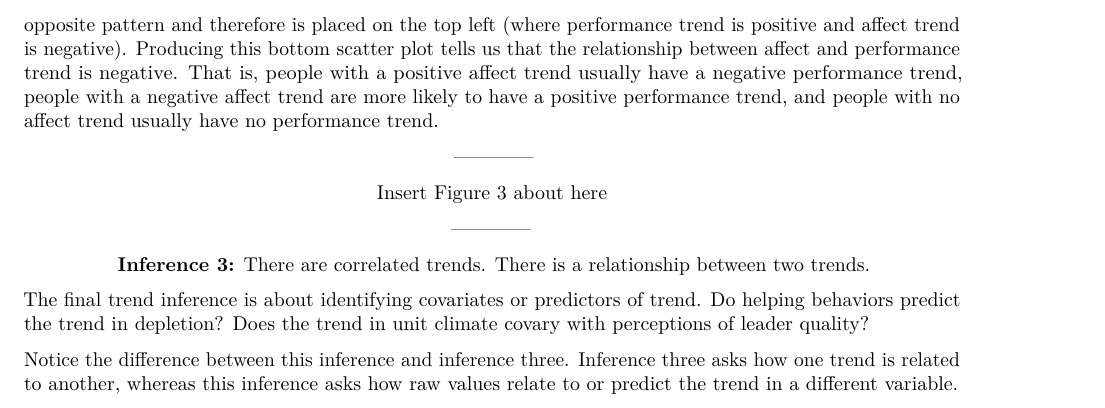
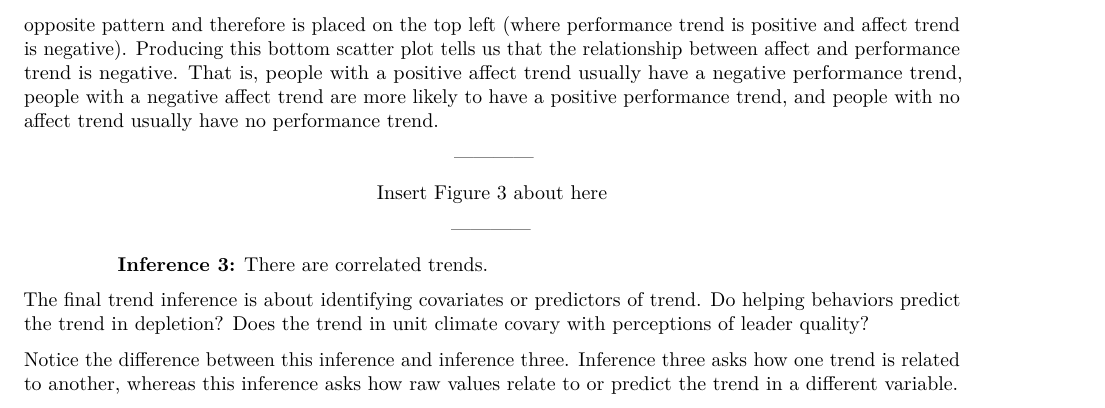
Before and after one commit to Cdishop/longitudinal_cookbook, an R Markdown document (Paper/lc_trend.Rmd): part of page 2 of 6, cut so that both start at the same text. Rendered offline with R 4.5, knitr and Pandoc, then LaTeX, with nearby package versions.

Commit message:
correlated trends inference correction

```diff
--- a/Paper/lc_trend.Rmd
+++ b/Paper/lc_trend.Rmd
@@ -56,7 +56,7 @@ Insert Figure \ref{trend_correlation} about here
 
 \end{center}
 
->> **Inference 3:** There are correlated trends. There is a relationship between two trends.
+>> **Inference 3:** There are correlated trends.
 
 The final trend inference is about identifying covariates or predictors of trend. Do helping behaviors predict the trend in depletion? Does the trend in unit climate covary with perceptions of leader quality?
 
```
Also changed, not shown: 1 other file.
